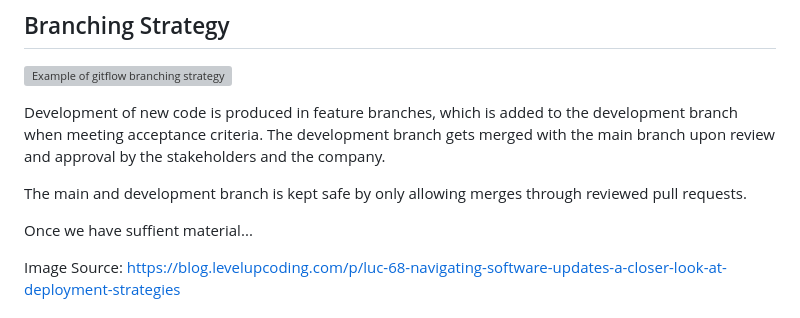
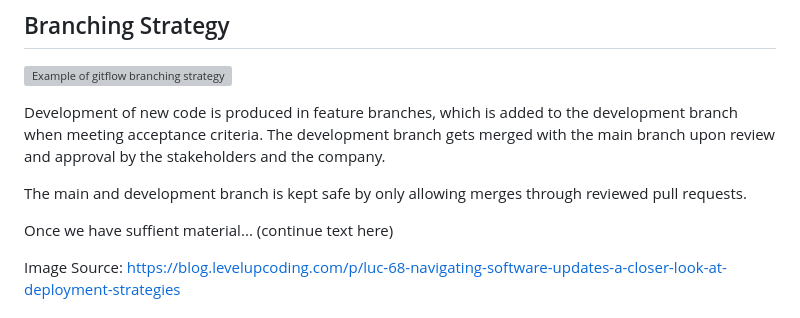
Before and after one commit to ITU-ISE2025-GROUP8-PT/Annotations, a Markdown page: README.md, the part around the change. Rendered like a GitHub page; grey boxes are pictures that could not be loaded.

```diff
--- a/README.md
+++ b/README.md
@@ -59,7 +59,7 @@ The runnable projects within the solution are:
 Development of new code is produced in feature branches, which is added to the development branch when meeting acceptance criteria.
 The development branch gets merged with the main branch upon review and approval by the stakeholders and the company. <p></p> The main and development branch is kept safe by only allowing merges through reviewed pull requests.
 
-Once we have suffient material...
+Once we have suffient material... (continue text here)
 
 Image Source: https://blog.levelupcoding.com/p/luc-68-navigating-software-updates-a-closer-look-at-deployment-strategies
 
```
